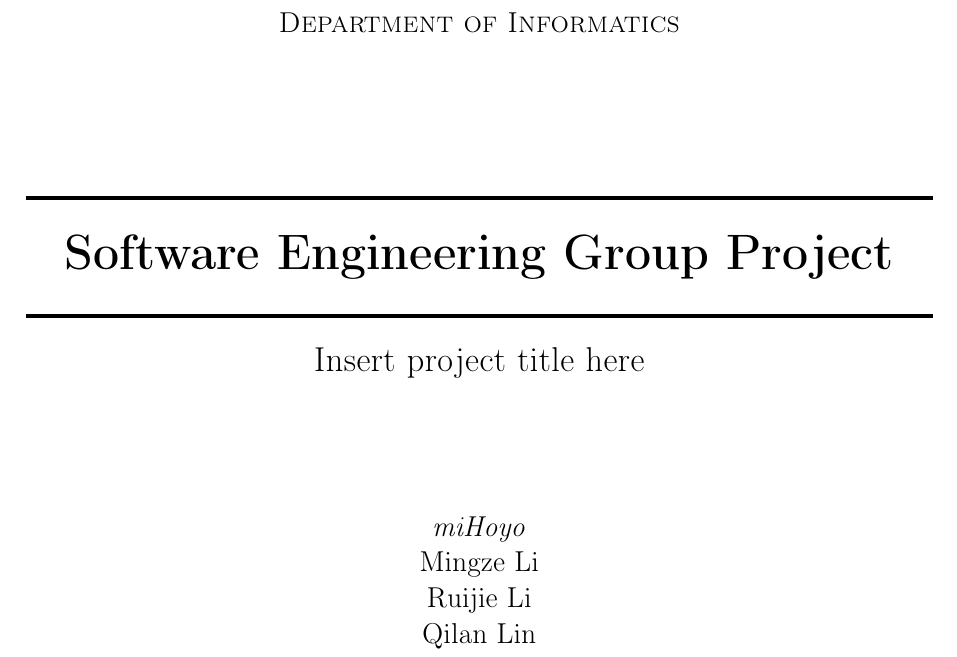
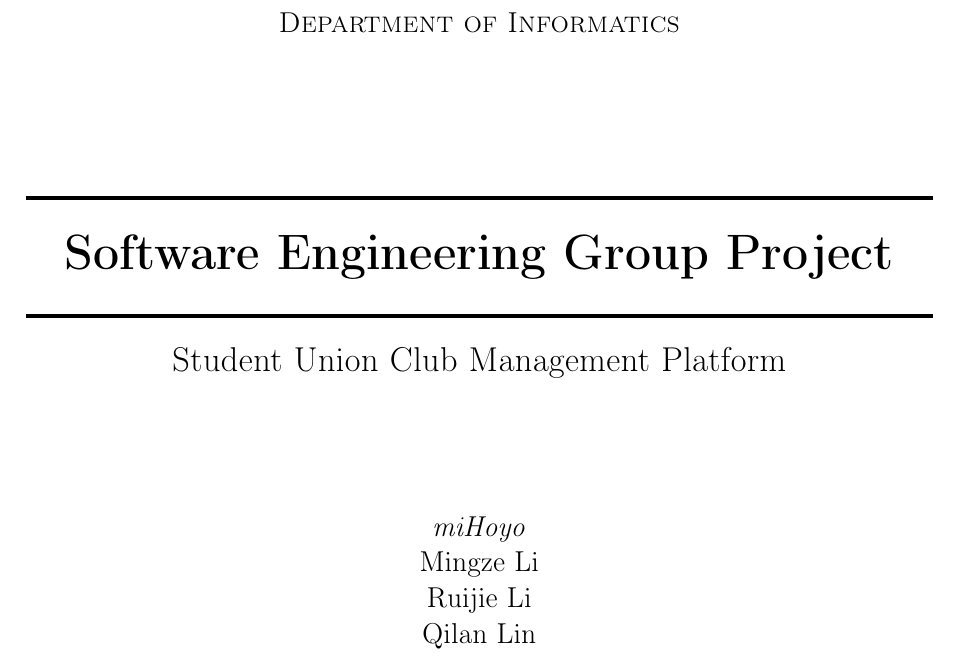
Before and after one commit to MingzeLi-qwq/Clubland, a LaTeX document (report/main.tex): part of page 1 of 18, cut so that both start at the same text. Compiled offline with pdfLaTeX.

Commit message:
report title

```diff
--- a/report/main.tex
+++ b/report/main.tex
@@ -27,7 +27,7 @@ Please remove all expectations and assessment environments from this page before
 \faculty{Faculty of Natural, Mathematical, and Engineering Sciences}
 \department{Department of Informatics}
 \title{Software Engineering Group Project}
-\subtitle{Insert project title here}
+\subtitle{Student Union Club Management Platform}
 \author{\textit{miHoyo}\\
 Mingze Li\\
 Ruijie Li\\
```
